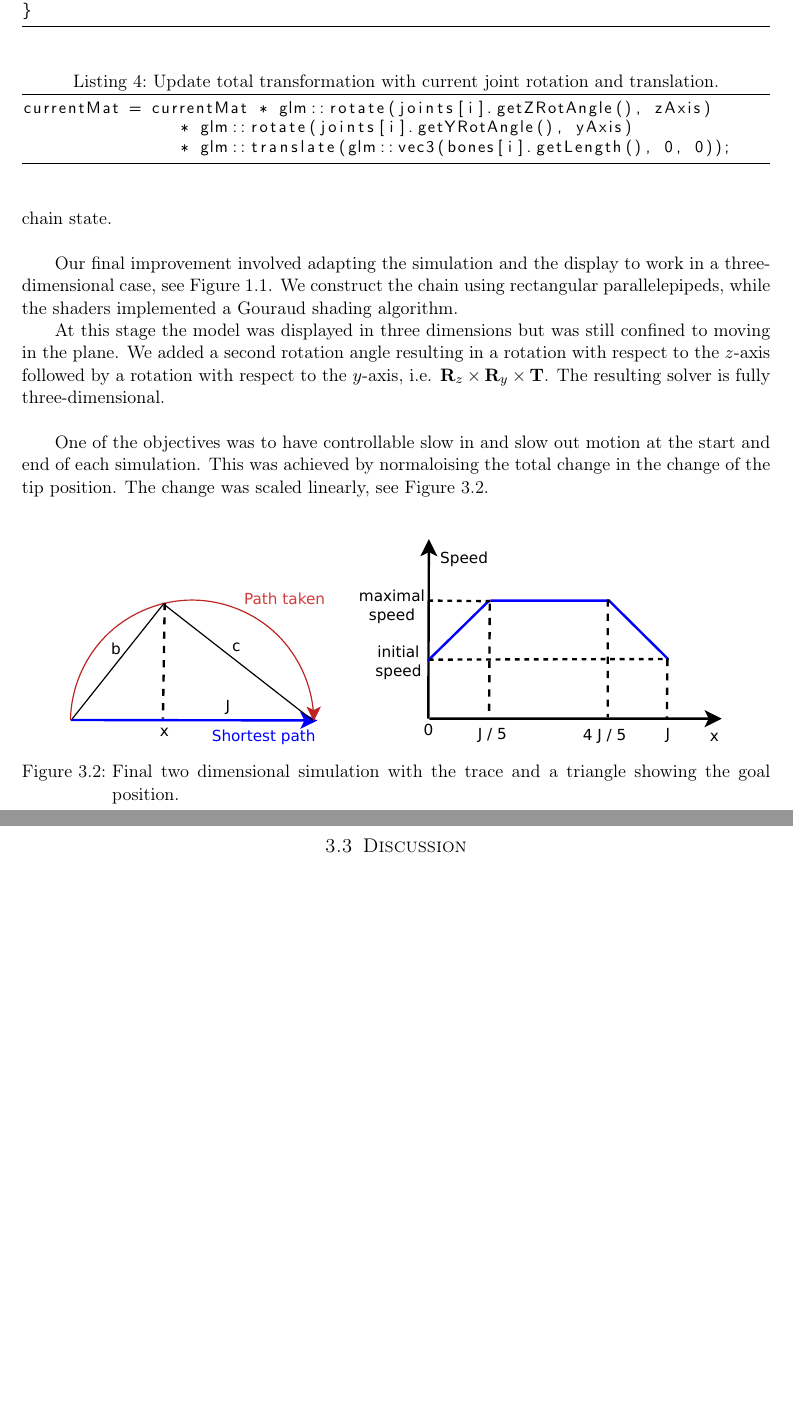
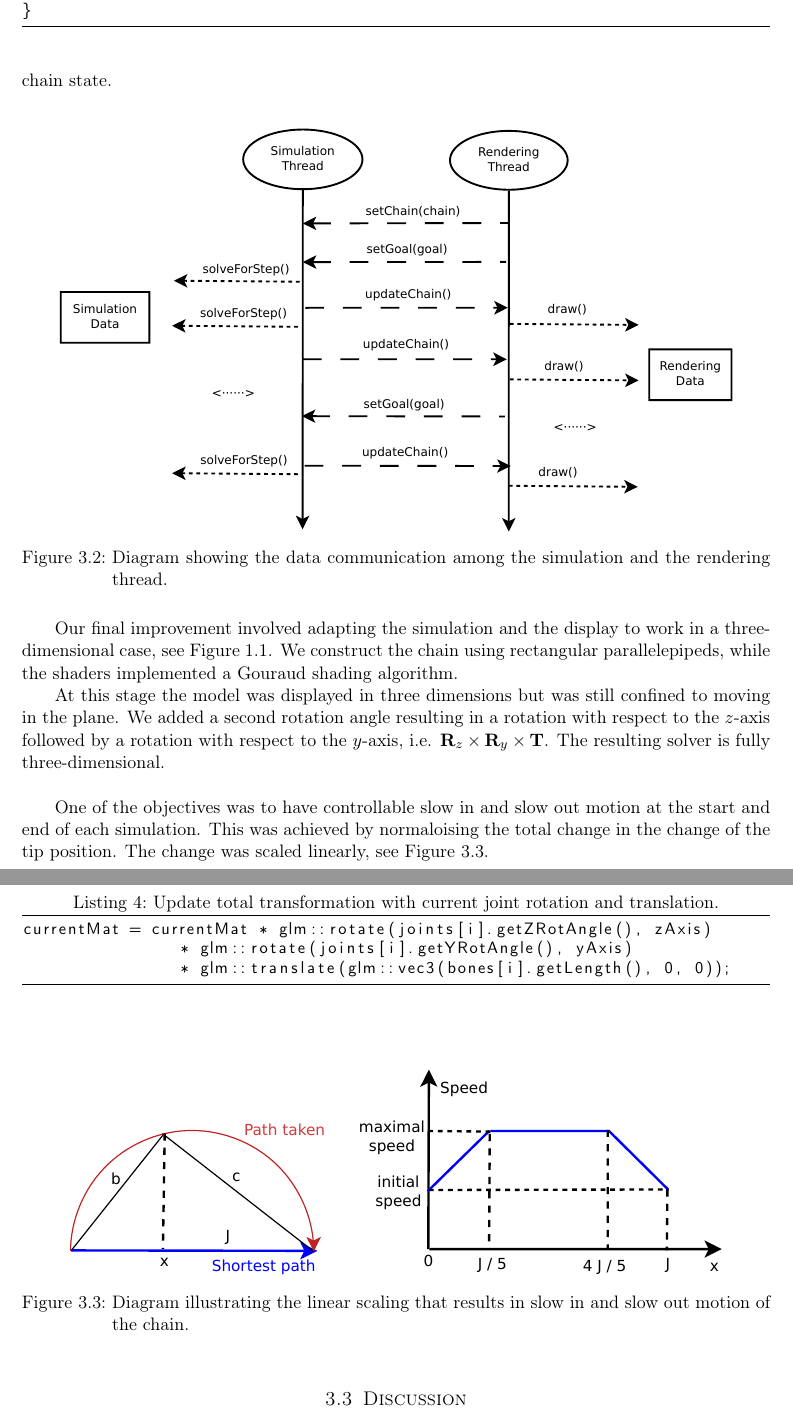
Before and after one commit to DrHibbitts/CDE_Graphics_1, a LaTeX document (Latex/ReportAG.tex): two parts of pages 10 and 11 of 11 before the commit and two parts of pages 10 and 11 of 12 after it, joined at a grey line, cut so that both start at the same text, the shorter picture padded with empty space. Compiled offline with pdfLaTeX.

Commit message:
Added thread comunication diagram

```diff
--- a/Latex/ReportAG.tex
+++ b/Latex/ReportAG.tex
@@ -379,6 +379,13 @@ void SimulationController::updateChain() {
 
 The simulation thread is either simulating or waiting for a new goal. It also checks when it's close to the goal and it stops at a given threshold, so the loop that updates the Jacobian matrix is not called though the simulation thread is still running. The user can input a new goal position at any time, as the simulation loop will then solve for the new goal using the current chain state.\\
 
+\begin{figure}[h]
+\centering
+\includegraphics[scale=0.4]{threadDiagram}
+\caption{Diagram showing the data communication among the simulation and the rendering thread.}
+\label{fig:scaling}
+\end{figure}
+
 Our final improvement involved adapting the simulation and the display to work in a three-dimensional case, see Figure~\ref{fig:3Dpicture}. We construct the chain using rectangular parallelepipeds, while the shaders implemented a Gouraud shading algorithm.
 % First, we added normal vectors to each vertex of every object; they point outwards from every vertices that is on the surface of the object, and for the vertices which are on the edges we use the mean of the neighbouring planar normals. Local illumination model combines the ambient, diffuse and specular light to give the colour intensities of the reflections, and the final shading is achieved by interpolating the vertices and normals. \\
 
@@ -397,7 +404,7 @@ One of the objectives was to have controllable slow in and slow out motion at th
 \begin{figure}[h]
 \centering
 \includegraphics[scale=0.5]{SpeedDiagram}
-\caption{Final two dimensional simulation with the trace and a triangle showing the goal position.}
+\caption{Diagram illustrating the linear scaling that results in slow in and slow out motion of the chain.}
 \label{fig:scaling}
 \end{figure}
 
```
Also changed, not shown: Latex/ReportAG.pdf, Latex/threadDiagram.pdf (added).
